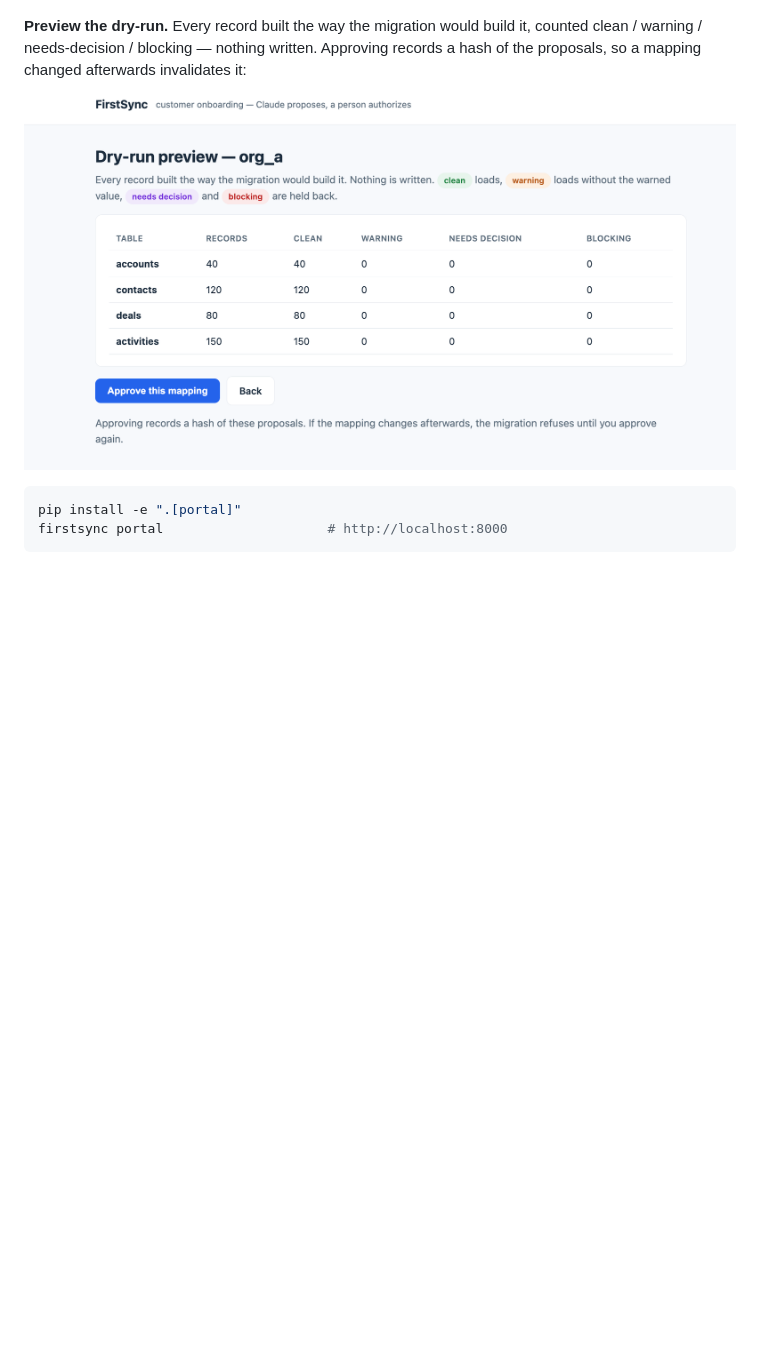
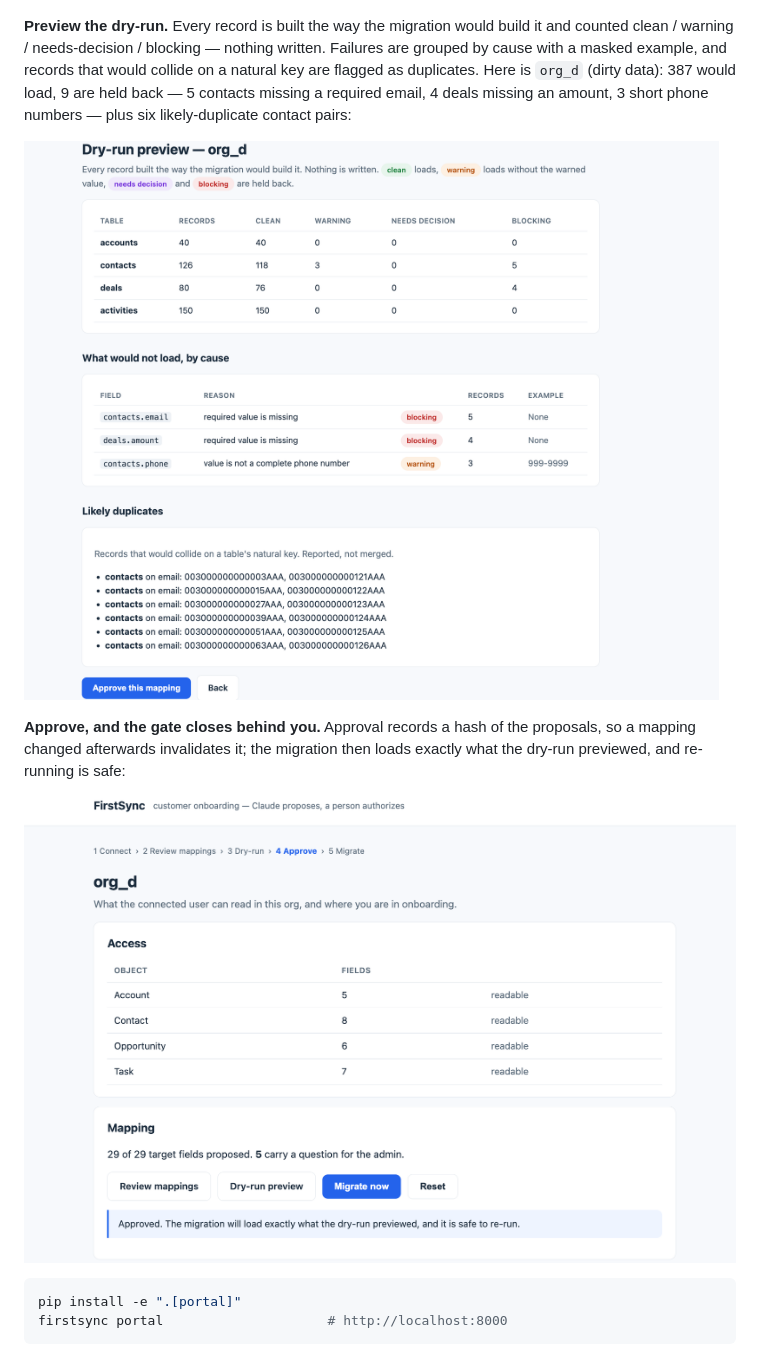
Before and after one commit to TAM-DS/firstsync, a Markdown page: README.md, the part around the change. Drawn GitHub-style; pictures changed too: docs/images/portal-approved.png (added), docs/images/portal-dryrun.png; blank space fills up the shorter version.

Commit message:
README: use org_d's dry-run as the hero, add the approval-gate shot
Swaps the clean org_a dry-run for org_d (dirty data), which shows the
feature doing its job: 387 would load, 9 held back grouped by cause
(5 missing emails, 4 missing amounts, 3 short phones) plus six
likely-duplicate contact pairs. Adds a shot of the approved state —
the hash-bound gate and the "safe to re-run" note.

Co-Authored-By: Claude Opus 4.8 <noreply@anthropic.com>
Claude-Session: https://claude.ai/code/session_017ggB2HHn8zjybwfaJG1g3R

````diff
--- a/README.md
+++ b/README.md
@@ -439,11 +439,20 @@ raises a question instead of guessing:
 
 ![Proposed mappings: per-field source, confidence, and Claude's reasoning, with a question on a low-confidence field](docs/images/portal-mappings.png)
 
-**Preview the dry-run.** Every record built the way the migration would build it, counted
-clean / warning / needs-decision / blocking — nothing written. Approving records a hash of
-the proposals, so a mapping changed afterwards invalidates it:
+**Preview the dry-run.** Every record is built the way the migration would build it and
+counted clean / warning / needs-decision / blocking — nothing written. Failures are grouped
+by cause with a masked example, and records that would collide on a natural key are flagged
+as duplicates. Here is `org_d` (dirty data): 387 would load, 9 are held back — 5 contacts
+missing a required email, 4 deals missing an amount, 3 short phone numbers — plus six
+likely-duplicate contact pairs:
 
-![The dry-run preview: per-table counts of what would and would not load, with an Approve button](docs/images/portal-dryrun.png)
+![org_d's dry-run: 387 would load, 9 held back grouped by cause, with six likely-duplicate contact pairs](docs/images/portal-dryrun.png)
+
+**Approve, and the gate closes behind you.** Approval records a hash of the proposals, so a
+mapping changed afterwards invalidates it; the migration then loads exactly what the dry-run
+previewed, and re-running is safe:
+
+![org_d approved: the migrate control, with a note that the migration loads exactly what the dry-run previewed and is safe to re-run](docs/images/portal-approved.png)
 
 ```bash
 pip install -e ".[portal]"
````
